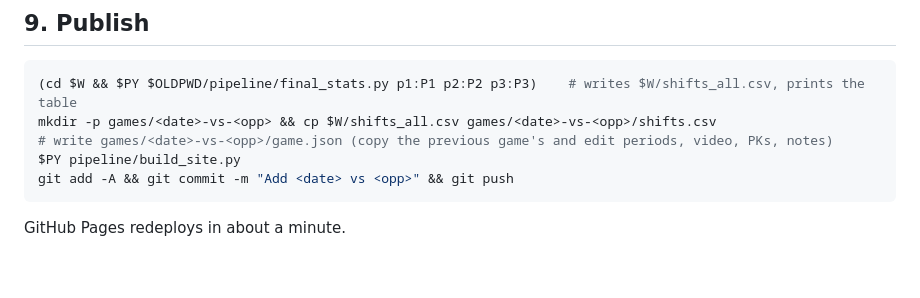
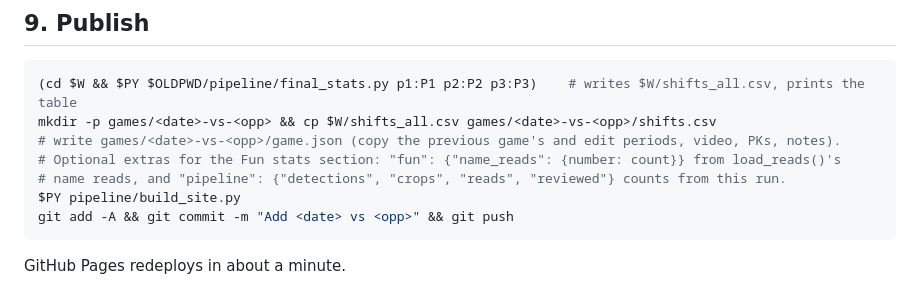
Before and after one commit to kondrat52/lada-tk-analytics, a Markdown page: RUNBOOK.md, the part around the change. GitHub-like rendering; blank space fills up the shorter version.

Commit message:
Runbook: note optional fun-stats extras in game.json
Co-Authored-By: Claude Opus 5.5 <noreply@anthropic.com>

````diff
--- a/RUNBOOK.md
+++ b/RUNBOOK.md
@@ -100,7 +100,9 @@ player, a penalty, or a bad label: inspect with crop sheets before trusting the
 ```sh
 (cd $W && $PY $OLDPWD/pipeline/final_stats.py p1:P1 p2:P2 p3:P3)    # writes $W/shifts_all.csv, prints the table
 mkdir -p games/<date>-vs-<opp> && cp $W/shifts_all.csv games/<date>-vs-<opp>/shifts.csv
-# write games/<date>-vs-<opp>/game.json (copy the previous game's and edit periods, video, PKs, notes)
+# write games/<date>-vs-<opp>/game.json (copy the previous game's and edit periods, video, PKs, notes).
+# Optional extras for the Fun stats section: "fun": {"name_reads": {number: count}} from load_reads()'s
+# name reads, and "pipeline": {"detections", "crops", "reads", "reviewed"} counts from this run.
 $PY pipeline/build_site.py
 git add -A && git commit -m "Add <date> vs <opp>" && git push
 ```
````
